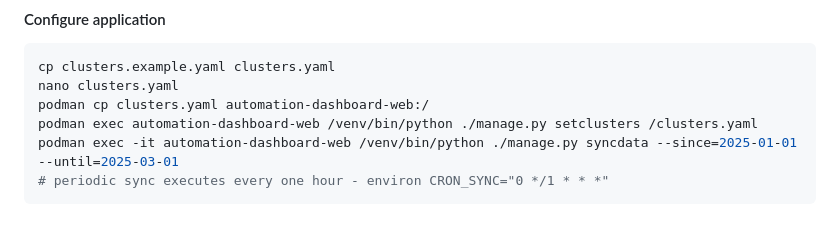
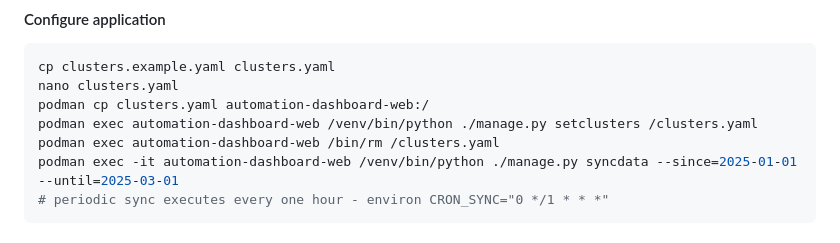
Before and after one commit to ansible/automation-reports, a Markdown page: setup/README.md, the part around the change. GitHub-like rendering.

Commit message:
Remove clusters.yaml from container after it is not needed anymore
Signed-off-by: Justin Cinkelj <justin.cinkelj@xlab.si>

````diff
--- a/setup/README.md
+++ b/setup/README.md
@@ -120,6 +120,7 @@ cp clusters.example.yaml clusters.yaml
 nano clusters.yaml
 podman cp clusters.yaml automation-dashboard-web:/
 podman exec automation-dashboard-web /venv/bin/python ./manage.py setclusters /clusters.yaml
+podman exec automation-dashboard-web /bin/rm /clusters.yaml
 podman exec -it automation-dashboard-web /venv/bin/python ./manage.py syncdata --since=2025-01-01 --until=2025-03-01
 # periodic sync executes every one hour - environ CRON_SYNC="0 */1 * * *"
 ```
````
